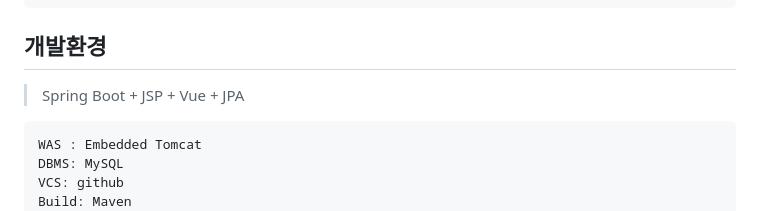
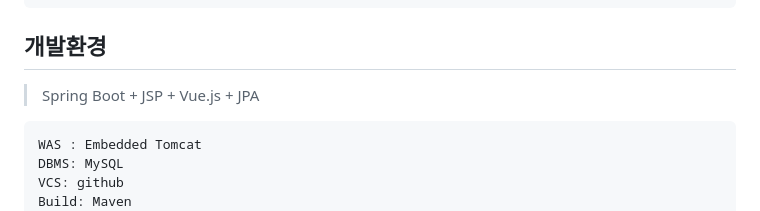
Before and after one commit to greensalttt/greensaltSpringBoot, a Markdown page: README.md, the part around the change. GitHub-like rendering.

````diff
--- a/README.md
+++ b/README.md
@@ -20,7 +20,7 @@ SSL: Cloudflare(HTTPS)
 
 ## 개발환경
 
-> Spring Boot + JSP + Vue + JPA
+> Spring Boot + JSP + Vue.js + JPA
 
 ```
 WAS : Embedded Tomcat
````
